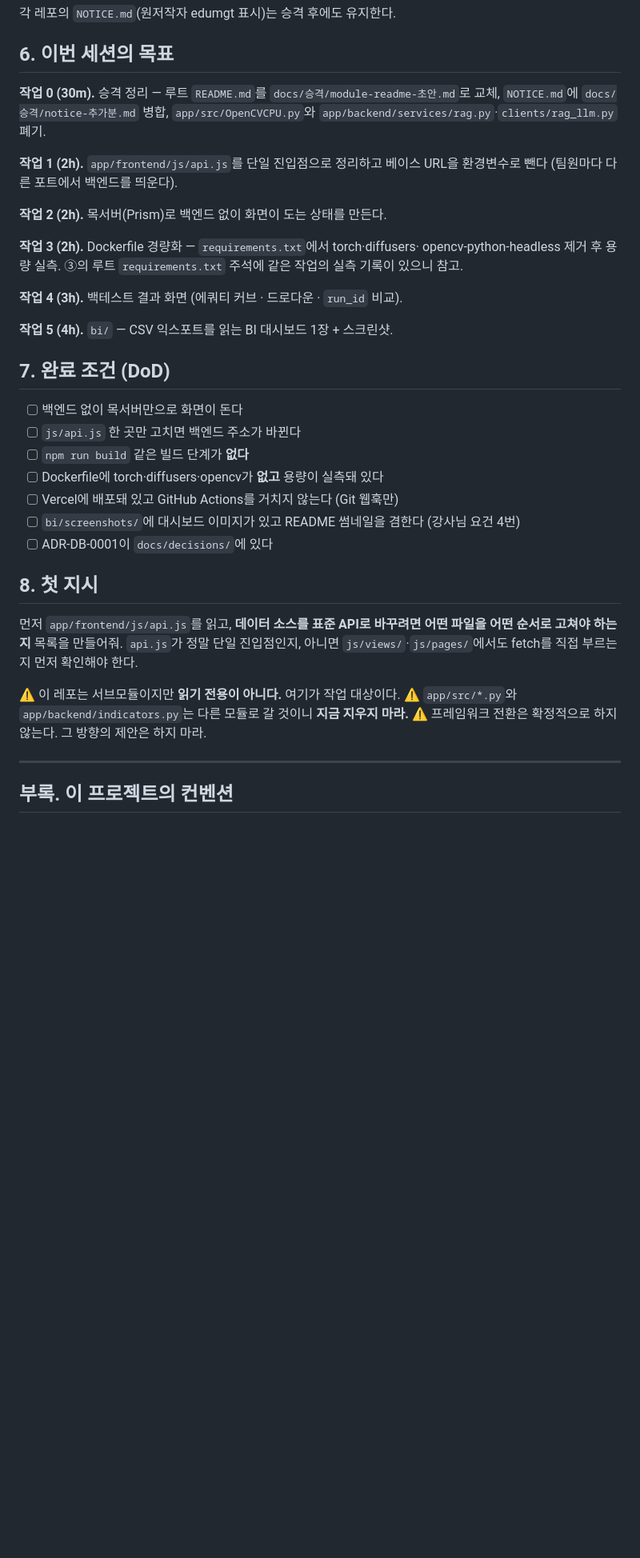
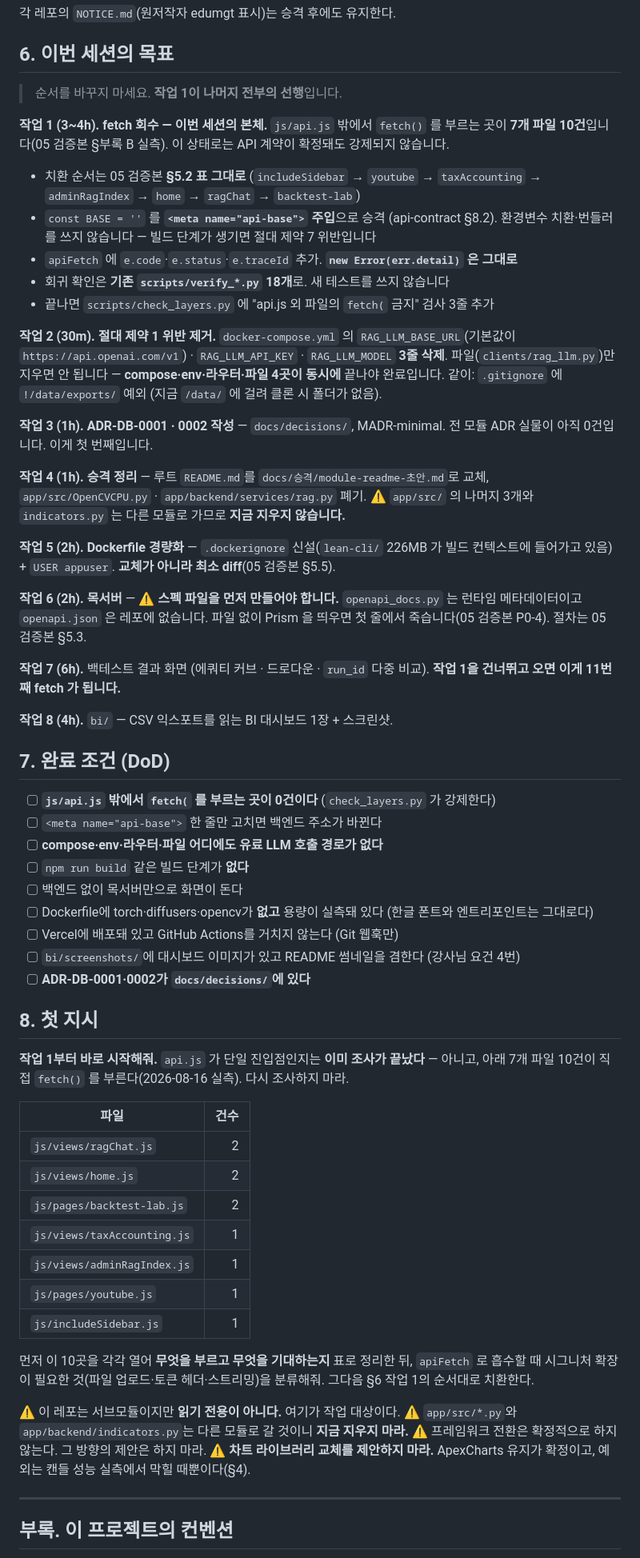
Before and after one commit to EST-Bootcamp-Dongwon/investment-dashboard, a Markdown page: 세션-시작-프롬프트.md, the part around one of its changes. Shown at 80% size. GitHub-like rendering; blank space fills up the shorter version.

Commit message:
docs: 세션 시작 프롬프트를 05 검수 결과에 맞춘다
CONTEXT rev.5 → rev.6, 승격 이름 정정에 더해 05 검수에서 뒤집힌 것을 반영한다.

가장 큰 것은 첫 지시다. 기존 프롬프트는 "api.js 가 정말 단일 진입점인지
먼저 확인해야 한다" 로 시작했는데, 그 답은 이미 나왔다 — 아니고 7개 파일
10건이 직접 fetch 를 부른다. 조사를 다시 시키면 세션 하나를 그대로 버린다.
파일별 건수 표를 넣고 바로 치환에 들어가게 했다.

작업 순서도 바꿨다. fetch 회수가 나머지 전부의 선행이다. 이걸 건너뛰고
백테스트 화면을 붙이면 그게 11번째 fetch 가 된다.

그리고 05 원본을 그대로 적용하면 회귀하는 지점 셋을 못 박았다.
- 차트: ApexCharts 3.54.0 이 이미 CDN 으로 붙어 있다. 05 비교표가 그걸
  빠뜨렸으므로 교체 제안을 금지한다
- Dockerfile: fonts-nanum 을 빼면 charting.py 한글이 □ 로 나온다.
  엔트리포인트 app.backend.main:app 이 이 레포의 정본이다
- torch: 이미 CPU 전용 휠이라 절감액이 추정보다 작다

작업 2 로 RAG_LLM_* 3줄 삭제를 올렸다. 절대 제약 1 의 유일한 실물 위반
지점이고, 파일만 지우면 compose·env 가 남아 되살아난다.

Co-Authored-By: Claude Opus 5 (1M context) <noreply@anthropic.com>

```diff
--- a/세션-시작-프롬프트.md
+++ b/세션-시작-프롬프트.md
@@ -101,42 +114,81 @@ C:\Users\kik32\workspace\EST-Camp-AI-Quant\projects\investment-dashboard
 
 ## 6. 이번 세션의 목표
 
-**작업 0 (30m).** 승격 정리 — 루트 `README.md`를 `docs/승격/module-readme-초안.md`로 교체,
-`NOTICE.md`에 `docs/승격/notice-추가분.md` 병합, `app/src/OpenCVCPU.py`와
-`app/backend/services/rag.py`·`clients/rag_llm.py` 폐기.
+> 순서를 바꾸지 마세요. **작업 1이 나머지 전부의 선행**입니다.
 
-**작업 1 (2h).** `app/frontend/js/api.js`를 단일 진입점으로 정리하고 베이스 URL을
-환경변수로 뺀다 (팀원마다 다른 포트에서 백엔드를 띄운다).
+**작업 1 (3~4h). fetch 회수 — 이번 세션의 본체.**
+`js/api.js` 밖에서 `fetch()` 를 부르는 곳이 **7개 파일 10건**입니다(05 검증본 §부록 B 실측).
+이 상태로는 API 계약이 확정돼도 강제되지 않습니다.
+- 치환 순서는 05 검증본 **§5.2 표 그대로** (`includeSidebar` → `youtube` → `taxAccounting`
+  → `adminRagIndex` → `home` → `ragChat` → `backtest-lab`)
+- `const BASE = ''` 를 **`<meta name="api-base">` 주입**으로 승격 (api-contract §8.2).
+  환경변수 치환·번들러를 쓰지 않습니다 — 빌드 단계가 생기면 절대 제약 7 위반입니다
+- `apiFetch` 에 `e.code`·`e.status`·`e.traceId` 추가. **`new Error(err.detail)` 은 그대로**
+- 회귀 확인은 **기존 `scripts/verify_*.py` 18개**로. 새 테스트를 쓰지 않습니다
+- 끝나면 `scripts/check_layers.py` 에 "api.js 외 파일의 `fetch(` 금지" 검사 3줄 추가
 
-**작업 2 (2h).** 목서버(Prism)로 백엔드 없이 화면이 도는 상태를 만든다.
+**작업 2 (30m). 절대 제약 1 위반 제거.**
+`docker-compose.yml` 의 `RAG_LLM_BASE_URL`(기본값이 `https://api.openai.com/v1`) ·
+`RAG_LLM_API_KEY` · `RAG_LLM_MODEL` **3줄 삭제**. 파일(`clients/rag_llm.py`)만 지우면
+안 됩니다 — **compose·env·라우터·파일 4곳이 동시에** 끝나야 완료입니다.
+같이: `.gitignore` 에 `!/data/exports/` 예외 (지금 `/data/` 에 걸려 클론 시 폴더가 없음).
 
-**작업 3 (2h).** Dockerfile 경량화 — `requirements.txt`에서 torch·diffusers·
-opencv-python-headless 제거 후 용량 실측. ③의 루트 `requirements.txt` 주석에
-같은 작업의 실측 기록이 있으니 참고.
+**작업 3 (1h). ADR-DB-0001 · 0002 작성** — `docs/decisions/`, MADR-minimal.
+전 모듈 ADR 실물이 아직 0건입니다. 이게 첫 번째입니다.
 
-**작업 4 (3h).** 백테스트 결과 화면 (에쿼티 커브 · 드로다운 · `run_id` 비교).
+**작업 4 (1h). 승격 정리** — 루트 `README.md`를 `docs/승격/module-readme-초안.md`로 교체,
+`app/src/OpenCVCPU.py` · `app/backend/services/rag.py` 폐기.
+⚠️ `app/src/` 의 나머지 3개와 `indicators.py` 는 다른 모듈로 가므로 **지금 지우지 않습니다.**
 
-**작업 5 (4h).** `bi/` — CSV 익스포트를 읽는 BI 대시보드 1장 + 스크린샷.
+**작업 5 (2h). Dockerfile 경량화** — `.dockerignore` 신설(`lean-cli/` 226MB 가 빌드
+컨텍스트에 들어가고 있음) + `USER appuser`. **교체가 아니라 최소 diff**(05 검증본 §5.5).
+
+**작업 6 (2h). 목서버** — ⚠️ **스펙 파일을 먼저 만들어야 합니다.** `openapi_docs.py` 는
+런타임 메타데이터이고 `openapi.json` 은 레포에 없습니다. 파일 없이 Prism 을 띄우면
+첫 줄에서 죽습니다(05 검증본 P0-4). 절차는 05 검증본 §5.3.
+
+**작업 7 (6h).** 백테스트 결과 화면 (에쿼티 커브 · 드로다운 · `run_id` 다중 비교).
+**작업 1을 건너뛰고 오면 이게 11번째 fetch 가 됩니다.**
+
+**작업 8 (4h).** `bi/` — CSV 익스포트를 읽는 BI 대시보드 1장 + 스크린샷.
 
 ## 7. 완료 조건 (DoD)
 
+- [ ] **`js/api.js` 밖에서 `fetch(` 를 부르는 곳이 0건이다** (`check_layers.py` 가 강제한다)
+- [ ] `<meta name="api-base">` 한 줄만 고치면 백엔드 주소가 바뀐다
+- [ ] **compose·env·라우터·파일 어디에도 유료 LLM 호출 경로가 없다**
+- [ ] `npm run build` 같은 빌드 단계가 **없다**
 - [ ] 백엔드 없이 목서버만으로 화면이 돈다
-- [ ] `js/api.js` 한 곳만 고치면 백엔드 주소가 바뀐다
-- [ ] `npm run build` 같은 빌드 단계가 **없다**
 - [ ] Dockerfile에 torch·diffusers·opencv가 **없고** 용량이 실측돼 있다
+      (한글 폰트와 엔트리포인트는 그대로다)
 - [ ] Vercel에 배포돼 있고 GitHub Actions를 거치지 않는다 (Git 웹훅만)
 - [ ] `bi/screenshots/`에 대시보드 이미지가 있고 README 썸네일을 겸한다 (강사님 요건 4번)
-- [ ] ADR-DB-0001이 `docs/decisions/`에 있다
+- [ ] **ADR-DB-0001·0002가 `docs/decisions/`에 있다**
 
 ## 8. 첫 지시
 
-먼저 `app/frontend/js/api.js`를 읽고, **데이터 소스를 표준 API로 바꾸려면 어떤 파일을
-어떤 순서로 고쳐야 하는지** 목록을 만들어줘. `api.js`가 정말 단일 진입점인지,
-아니면 `js/views/`·`js/pages/`에서도 fetch를 직접 부르는지 먼저 확인해야 한다.
+**작업 1부터 바로 시작해줘.** `api.js` 가 단일 진입점인지는 **이미 조사가 끝났다** —
+아니고, 아래 7개 파일 10건이 직접 `fetch()` 를 부른다(2026-08-16 실측). 다시 조사하지 마라.
+
+| 파일 | 건수 |
+|---|---:|
+| `js/views/ragChat.js` | 2 |
+| `js/views/home.js` | 2 |
+| `js/pages/backtest-lab.js` | 2 |
+| `js/views/taxAccounting.js` | 1 |
+| `js/views/adminRagIndex.js` | 1 |
+| `js/pages/youtube.js` | 1 |
+| `js/includeSidebar.js` | 1 |
+
+먼저 이 10곳을 각각 열어 **무엇을 부르고 무엇을 기대하는지** 표로 정리한 뒤,
+`apiFetch` 로 흡수할 때 시그니처 확장이 필요한 것(파일 업로드·토큰 헤더·스트리밍)을
+분류해줘. 그다음 §6 작업 1의 순서대로 치환한다.
 
 ⚠️ 이 레포는 서브모듈이지만 **읽기 전용이 아니다.** 여기가 작업 대상이다.
 ⚠️ `app/src/*.py`와 `app/backend/indicators.py`는 다른 모듈로 갈 것이니 **지금 지우지 마라.**
 ⚠️ 프레임워크 전환은 확정적으로 하지 않는다. 그 방향의 제안은 하지 마라.
+⚠️ **차트 라이브러리 교체를 제안하지 마라.** ApexCharts 유지가 확정이고, 예외는
+   캔들 성능 실측에서 막힐 때뿐이다(§4).
 
 ---
 
```
Also changed, not shown: other parts of 세션-시작-프롬프트.md (+19 -6 lines).
